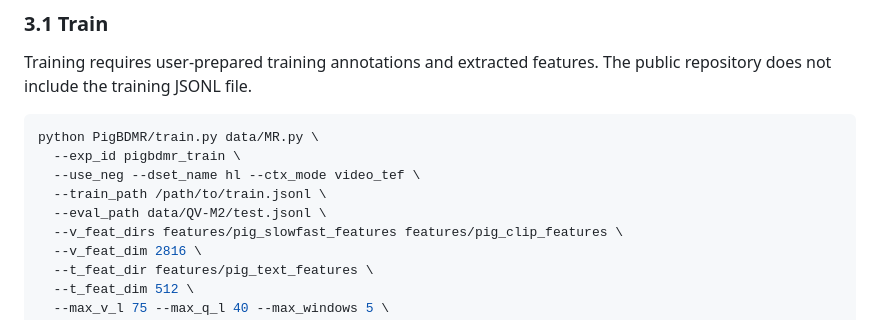
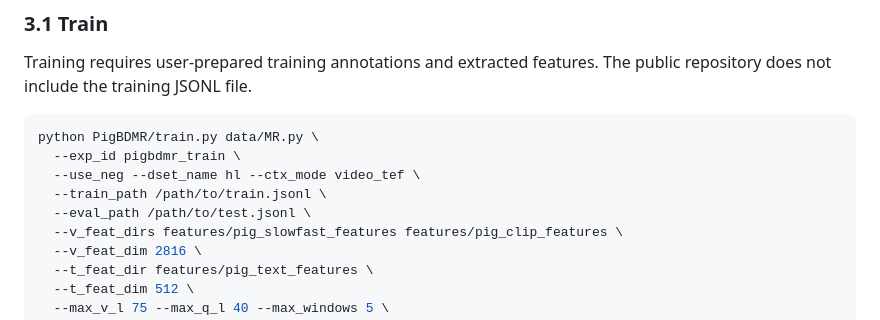
Before and after one commit to Kevinyang2/PigBDMR, a Markdown page: README.md, the part around the change. GitHub-like rendering.

```diff
--- a/README.md
+++ b/README.md
@@ -127,7 +127,7 @@ python PigBDMR/train.py data/MR.py \
   --exp_id pigbdmr_train \
   --use_neg --dset_name hl --ctx_mode video_tef \
   --train_path /path/to/train.jsonl \
-  --eval_path data/QV-M2/test.jsonl \
+  --eval_path /path/to/test.jsonl \
   --v_feat_dirs features/pig_slowfast_features features/pig_clip_features \
   --v_feat_dim 2816 \
   --t_feat_dir features/pig_text_features \
```
